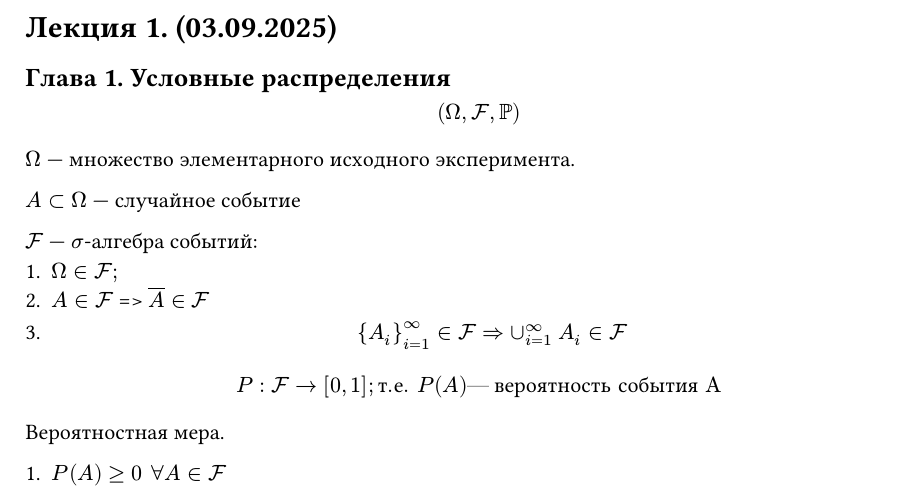
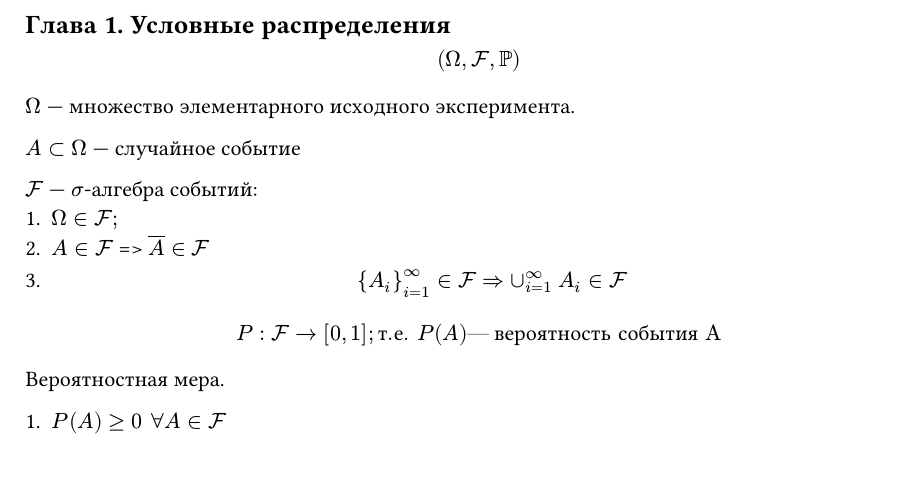
Before and after one commit to SE-legacy/terver-lections-5sem-2025, a Typst document (sections/01.typ): part of page 1 of 5 before the commit and part of page 1 of 4 after it, cut at the place of the change. Compiled offline with Typst 0.15.

Commit message:
Remove 01 section

```diff
--- a/sections/01.typ
+++ b/sections/01.typ
@@ -1,4 +1,3 @@
-= Лекция 1. (03.09.2025)
 
 // Надо ограничение по длине строки сделать
 // фффффффффффффффффффффффффффффффффффффффффффффффффффффффф
```
Also changed, not shown: sections/02.typ (+0 -1 lines).
